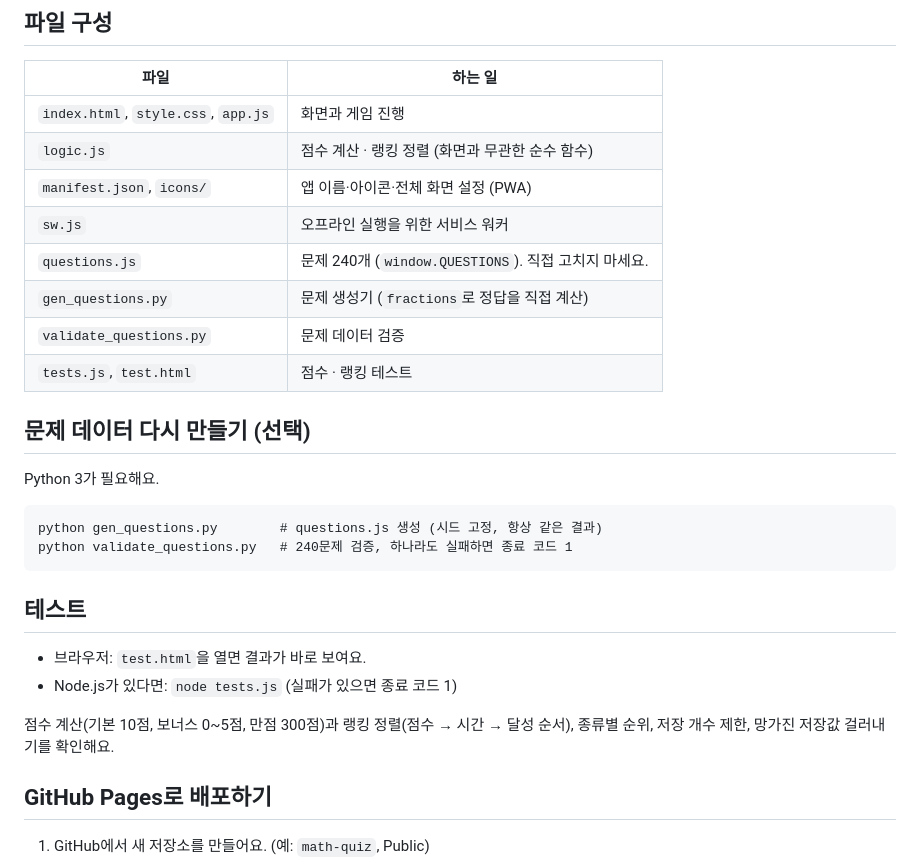
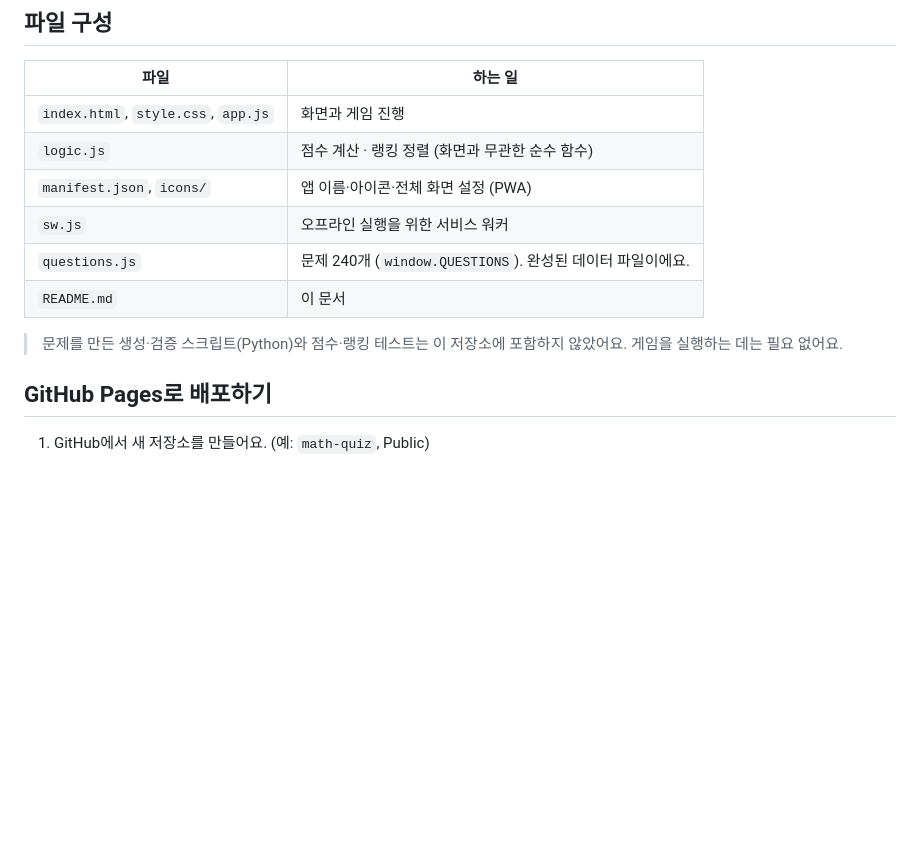
Before and after one commit to centumfields/math-quiz-game, a Markdown page: README.md, the part around the change. Drawn GitHub-style; blank space fills up the shorter version.

Commit message:
README 파일 구성 표를 저장소 내용에 맞게 수정
저장소에 없는 생성·검증 스크립트와 테스트 파일 안내를 제거하고,
해당 섹션(문제 데이터 다시 만들기, 테스트)을 삭제함.

Co-Authored-By: Claude Sonnet 5.5 <noreply@anthropic.com>

````diff
--- a/README.md
+++ b/README.md
@@ -48,26 +48,10 @@ GitHub Pages 같은 `https://` 주소로 열면 휴대폰 홈 화면에 앱처
 | `logic.js` | 점수 계산 · 랭킹 정렬 (화면과 무관한 순수 함수) |
 | `manifest.json`, `icons/` | 앱 이름·아이콘·전체 화면 설정 (PWA) |
 | `sw.js` | 오프라인 실행을 위한 서비스 워커 |
-| `questions.js` | 문제 240개 (`window.QUESTIONS`). 직접 고치지 마세요. |
-| `gen_questions.py` | 문제 생성기 (`fractions`로 정답을 직접 계산) |
-| `validate_questions.py` | 문제 데이터 검증 |
-| `tests.js`, `test.html` | 점수 · 랭킹 테스트 |
+| `questions.js` | 문제 240개 (`window.QUESTIONS`). 완성된 데이터 파일이에요. |
+| `README.md` | 이 문서 |
 
-## 문제 데이터 다시 만들기 (선택)
-
-Python 3가 필요해요.
-
-```
-python gen_questions.py        # questions.js 생성 (시드 고정, 항상 같은 결과)
-python validate_questions.py   # 240문제 검증, 하나라도 실패하면 종료 코드 1
-```
-
-## 테스트
-
-- 브라우저: `test.html`을 열면 결과가 바로 보여요.
-- Node.js가 있다면: `node tests.js` (실패가 있으면 종료 코드 1)
-
-점수 계산(기본 10점, 보너스 0~5점, 만점 300점)과 랭킹 정렬(점수 → 시간 → 달성 순서), 종류별 순위, 저장 개수 제한, 망가진 저장값 걸러내기를 확인해요.
+> 문제를 만든 생성·검증 스크립트(Python)와 점수·랭킹 테스트는 이 저장소에 포함하지 않았어요. 게임을 실행하는 데는 필요 없어요.
 
 ## GitHub Pages로 배포하기
 
````
